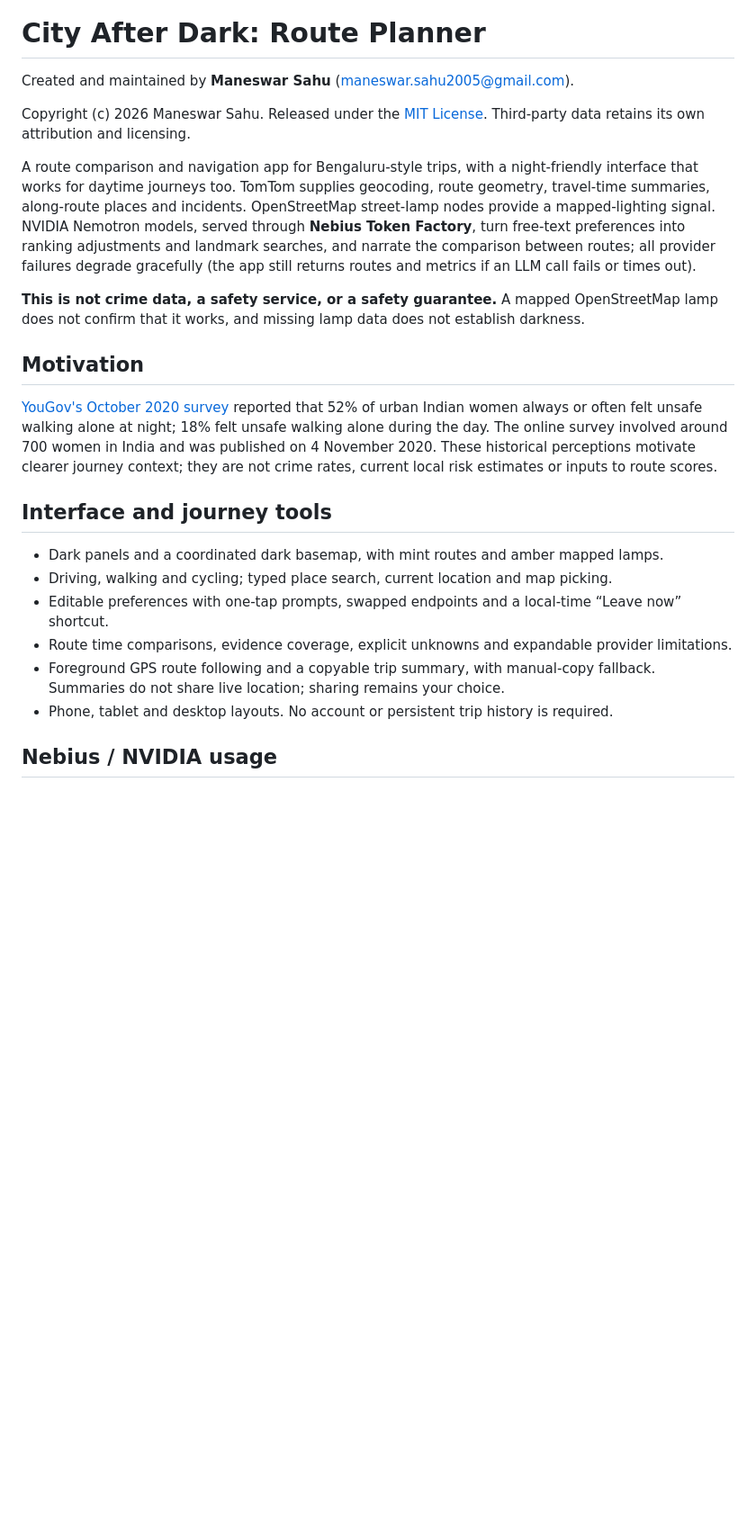
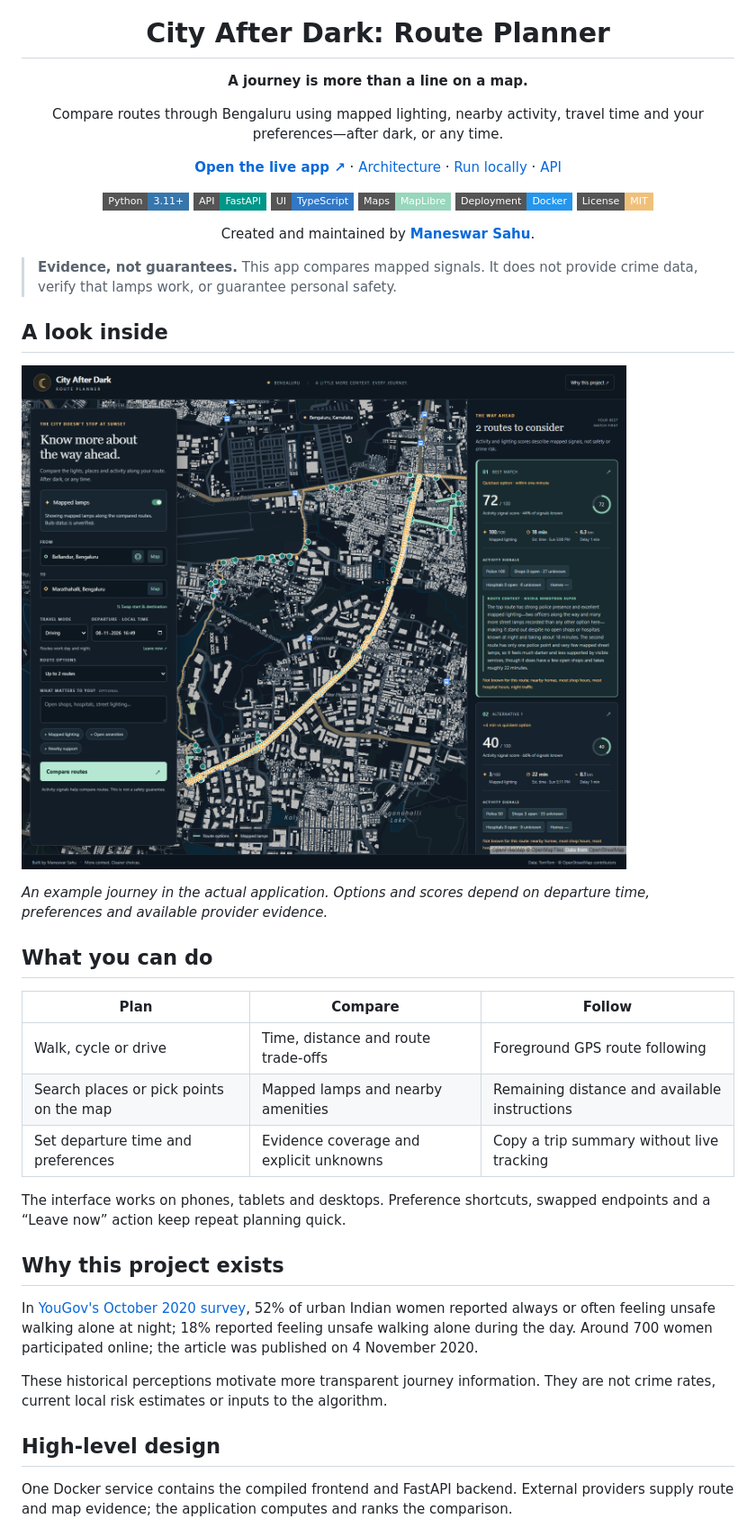
Before and after one commit to ManeswarSahu11/city-after-dark, a Markdown page: README.md, the part around one of its changes. Shown at 90% size. Drawn GitHub-style; pictures changed too: docs/assets/planner-desktop.png (added); badges without logos; blank space fills up the shorter version.

Commit message:
Polish project presentation with architecture diagrams and real application preview

````diff
--- a/README.md
+++ b/README.md
@@ -1,26 +5,48 @@
 # City After Dark: Route Planner
 
-Created and maintained by **Maneswar Sahu** (<maneswar.sahu2005@gmail.com>).
+**A journey is more than a line on a map.**
 
-Copyright (c) 2026 Maneswar Sahu. Released under the [MIT License](LICENSE). Third-party data retains its own attribution and licensing.
+Compare routes through Bengaluru using mapped lighting, nearby activity, travel time and your preferences—after dark, or any time.
 
-A route comparison and navigation app for Bengaluru-style trips, with a night-friendly interface that works for daytime journeys too. TomTom supplies geocoding, route geometry, travel-time summaries, along-route places and incidents. OpenStreetMap street-lamp nodes provide a mapped-lighting signal. NVIDIA Nemotron models, served through **Nebius Token Factory**, turn free-text preferences into ranking adjustments and landmark searches, and narrate the comparison between routes; all provider failures degrade gracefully (the app still returns routes and metrics if an LLM call fails or times out).
+[**Open the live app ↗**](https://city-after-dark.onrender.com) · [Architecture](#high-level-design) · [Run locally](docs/DEVELOPMENT.md#configure-and-run) · [API](docs/DEVELOPMENT.md#api)
 
-**This is not crime data, a safety service, or a safety guarantee.** A mapped OpenStreetMap lamp does not confirm that it works, and missing lamp data does not establish darkness.
+![Python 3.11+](https://img.shields.io/badge/Python-3.11%2B-3776AB?style=flat-square&logo=python&logoColor=white)
+![FastAPI](https://img.shields.io/badge/API-FastAPI-009688?style=flat-square&logo=fastapi&logoColor=white)
+![TypeScript](https://img.shields.io/badge/UI-TypeScript-3178C6?style=flat-square&logo=typescript&logoColor=white)
+![MapLibre](https://img.shields.io/badge/Maps-MapLibre-98d6bd?style=flat-square)
+![Docker](https://img.shields.io/badge/Deployment-Docker-2496ED?style=flat-square&logo=docker&logoColor=white)
+[![MIT License](https://img.shields.io/badge/License-MIT-efc079?style=flat-square)](LICENSE)
 
-## Motivation
+Created and maintained by **[Maneswar Sahu](https://github.com/ManeswarSahu11)**.
 
-[YouGov's October 2020 survey](https://yougov.com/articles/32860-most-urban-indian-women-feel-unsafe-while-walking-) reported that 52% of urban Indian women always or often felt unsafe walking alone at night; 18% felt unsafe walking alone during the day. The online survey involved around 700 women in India and was published on 4 November 2020. These historical perceptions motivate clearer journey context; they are not crime rates, current local risk estimates or inputs to route scores.
+</div>
 
-## Interface and journey tools
+> **Evidence, not guarantees.** This app compares mapped signals. It does not provide crime data, verify that lamps work, or guarantee personal safety.
 
-- Dark panels and a coordinated dark basemap, with mint routes and amber mapped lamps.
-- Driving, walking and cycling; typed place search, current location and map picking.
-- Editable preferences with one-tap prompts, swapped endpoints and a local-time “Leave now” shortcut.
-- Route time comparisons, evidence coverage, explicit unknowns and expandable provider limitations.
-- Foreground GPS route following and a copyable trip summary, with manual-copy fallback. Summaries do not share live location; sharing remains your choice.
-- Phone, tablet and desktop layouts. No account or persistent trip history is required.
+## A look inside
 
-## Nebius / NVIDIA usage
+![City After Dark interface with its dark basemap, mapped-lamps control and route planner](docs/assets/planner-desktop.png)
+
+*An example journey in the actual application. Options and scores depend on departure time, preferences and available provider evidence.*
+
+## What you can do
+
+| Plan | Compare | Follow |
+| --- | --- | --- |
+| Walk, cycle or drive | Time, distance and route trade-offs | Foreground GPS route following |
+| Search places or pick points on the map | Mapped lamps and nearby amenities | Remaining distance and available instructions |
+| Set departure time and preferences | Evidence coverage and explicit unknowns | Copy a trip summary without live tracking |
+
+The interface works on phones, tablets and desktops. Preference shortcuts, swapped endpoints and a “Leave now” action keep repeat planning quick.
+
+## Why this project exists
+
+In [YouGov's October 2020 survey](https://yougov.com/articles/32860-most-urban-indian-women-feel-unsafe-while-walking-), 52% of urban Indian women reported always or often feeling unsafe walking alone at night; 18% reported feeling unsafe walking alone during the day. Around 700 women participated online; the article was published on 4 November 2020.
+
+These historical perceptions motivate more transparent journey information. They are not crime rates, current local risk estimates or inputs to the algorithm.
+
+## High-level design
+
+One Docker service contains the compiled frontend and FastAPI backend. External providers supply route and map evidence; the application computes and ranks the comparison.
 
 ```mermaid
````
Also changed, not shown: other parts of README.md (+151 -135 lines), docs/ARCHITECTURE.md (added, +152 -0 lines), docs/DEVELOPMENT.md (added, +106 -0 lines), 1 other file.
